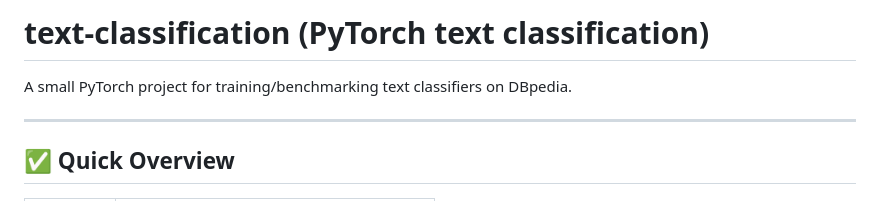
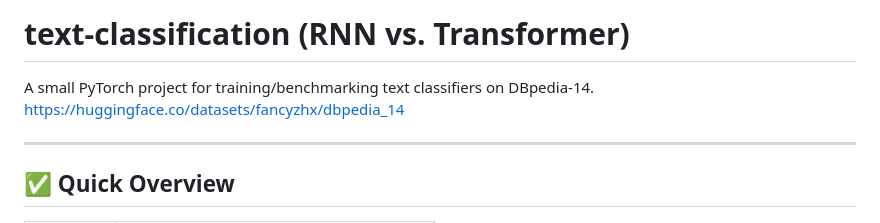
Before and after one commit to HHoangGT/DL-for-CV, a Markdown page: assignment_1/text-classification/README.md, the part around the change. Rendered like a GitHub page.

```diff
--- a/assignment_1/text-classification/README.md
+++ b/assignment_1/text-classification/README.md
@@ -1,6 +1,7 @@
-# text-classification (PyTorch text classification)
+# text-classification (RNN vs. Transformer)
 
-A small PyTorch project for training/benchmarking text classifiers on DBpedia.
+A small PyTorch project for training/benchmarking text classifiers on DBpedia-14.
+https://huggingface.co/datasets/fancyzhx/dbpedia_14
 
 ---
 
```
